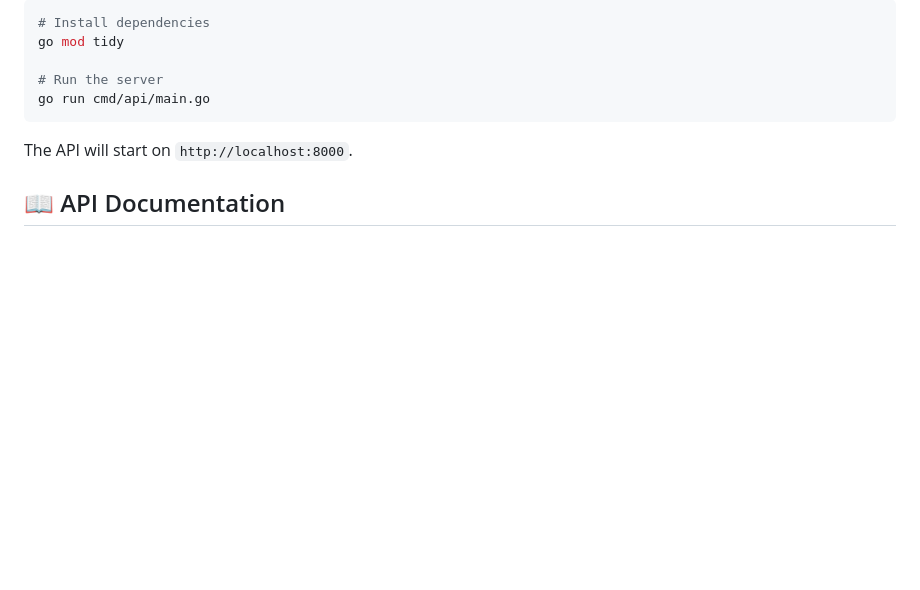
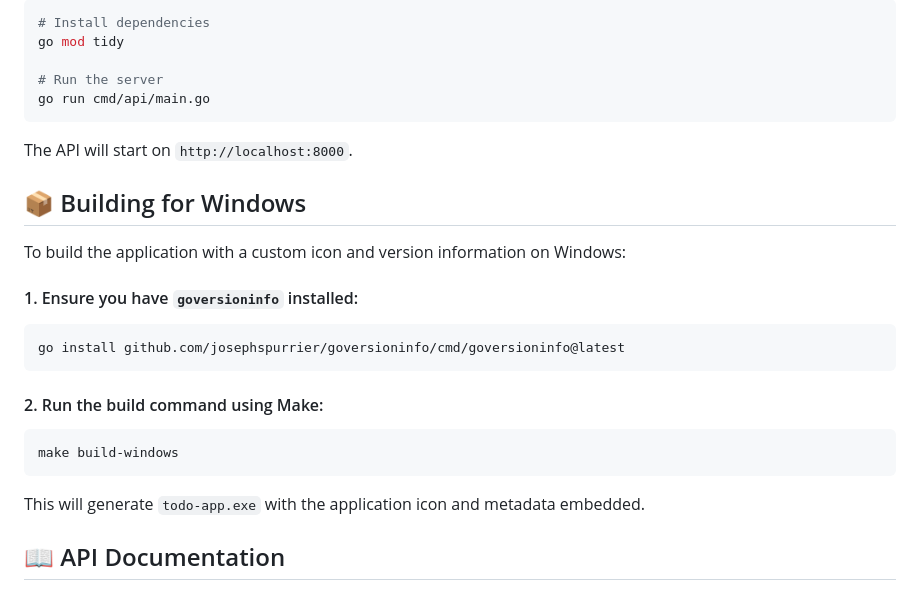
Before and after one commit to TTekmii/todo-list-app, a Markdown page: README.md, the part around the change. GitHub-like rendering; blank space fills up the shorter version.

Commit message:
docs: update README.md

````diff
--- a/README.md
+++ b/README.md
@@ -135,6 +135,23 @@ go run cmd/api/main.go
 
 The API will start on `http://localhost:8000`.
 
+## 📦 Building for Windows
+
+To build the application with a custom icon and version information on Windows:
+
+#### 1. Ensure you have `goversioninfo` installed:
+ ```bash
+ go install github.com/josephspurrier/goversioninfo/cmd/goversioninfo@latest
+```
+
+#### 2. Run the build command using Make:
+
+```bash
+make build-windows
+```
+
+This will generate `todo-app.exe` with the application icon and metadata embedded.
+
 ## 📖 API Documentation
 
 Once the server is running, interactive Swagger documentation is available at:
````
